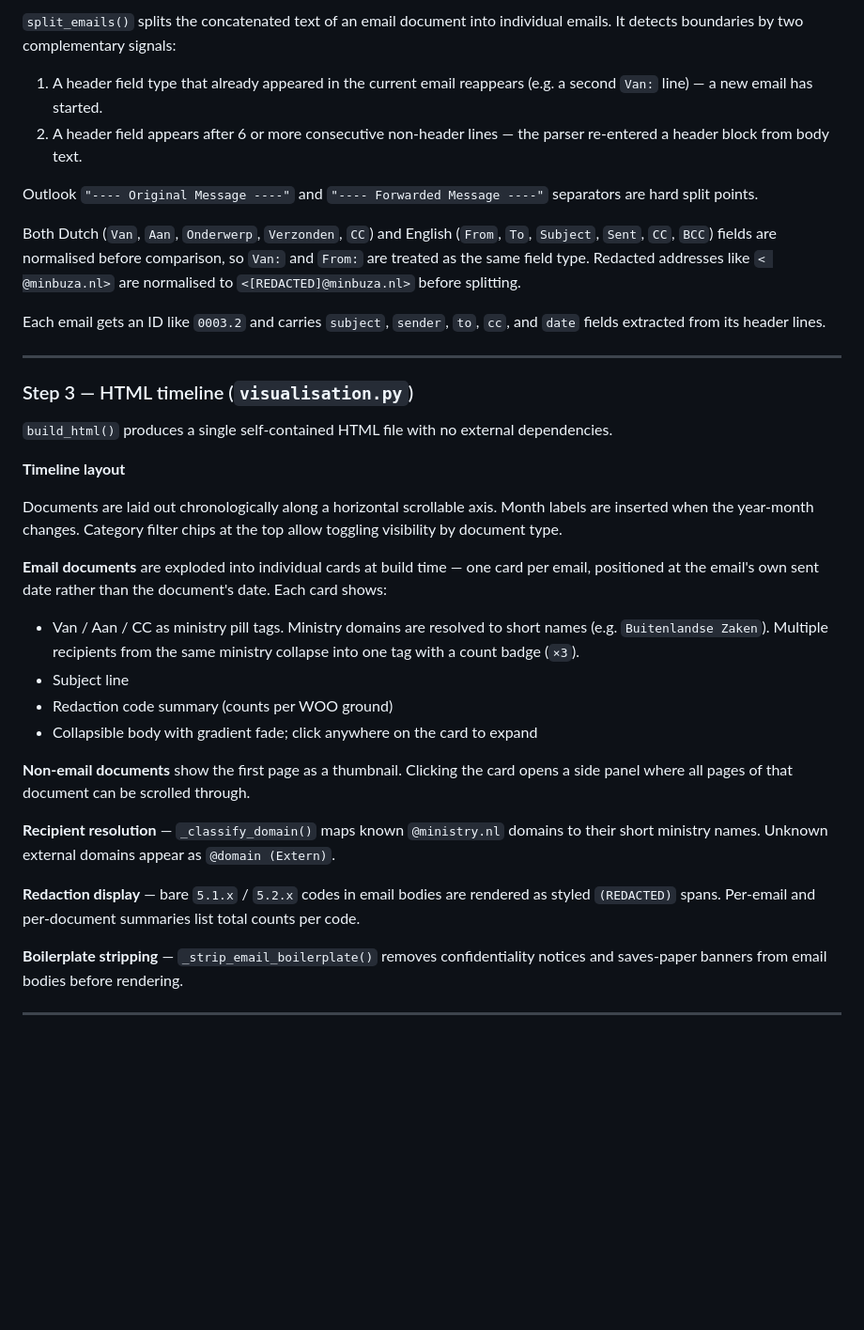
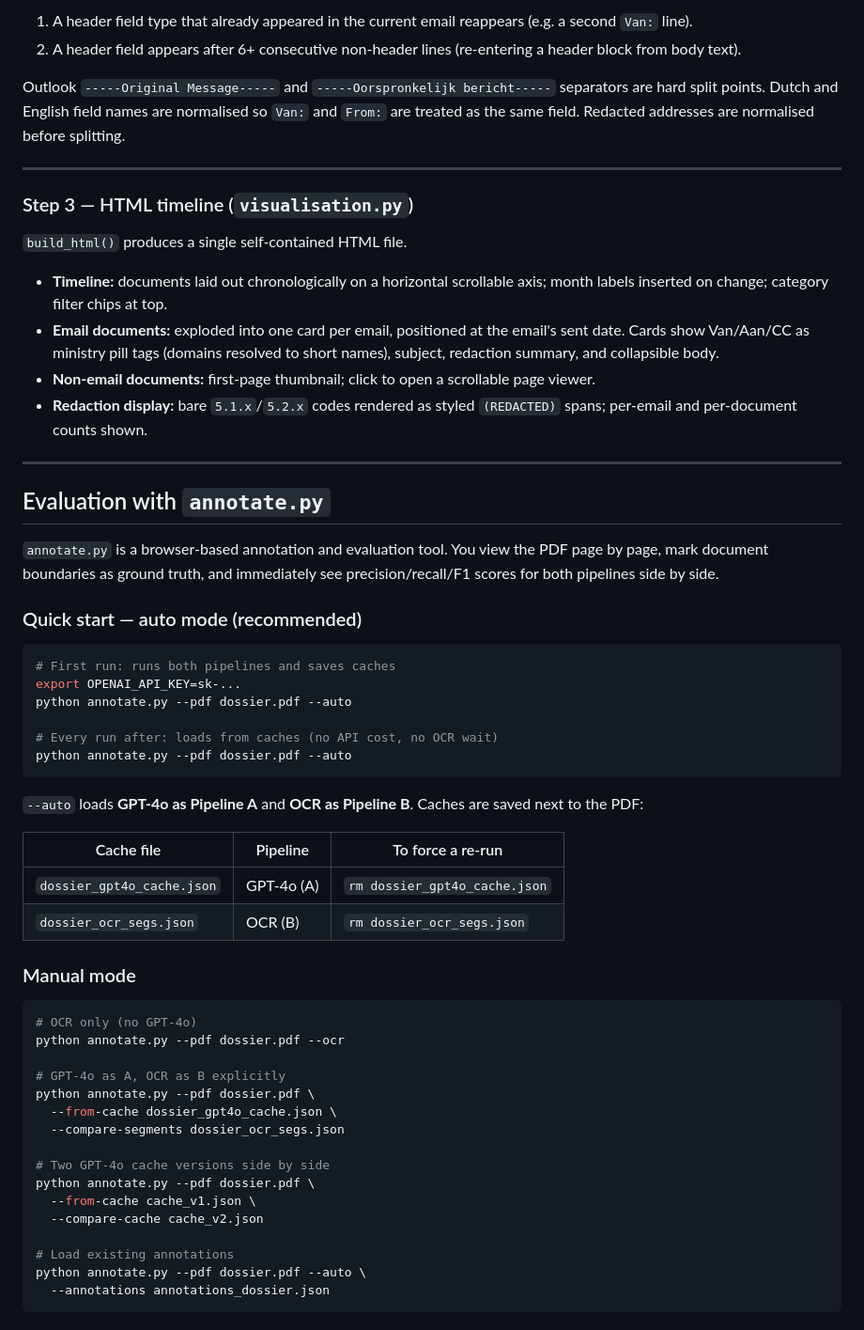
Before and after one commit to joriswex/WOO_organizer, a Markdown page: README.md, the part around one of its changes. Shown at 94% size. Rendered like a GitHub page; blank space fills up the shorter version.

````diff
--- a/README.md
+++ b/README.md
@@ -176,35 +185,62 @@ Used internally by `text_sorting` for date extraction, and again by `visualisati
 
-`split_emails()` splits the concatenated text of an email document into individual emails. It detects boundaries by two complementary signals:
+1. A header field type that already appeared in the current email reappears (e.g. a second `Van:` line).
+2. A header field appears after 6+ consecutive non-header lines (re-entering a header block from body text).
 
-1. A header field type that already appeared in the current email reappears (e.g. a second `Van:` line) — a new email has started.
-2. A header field appears after 6 or more consecutive non-header lines — the parser re-entered a header block from body text.
-
-Outlook `"---- Original Message ----"` and `"---- Forwarded Message ----"` separators are hard split points.
-
-Both Dutch (`Van`, `Aan`, `Onderwerp`, `Verzonden`, `CC`) and English (`From`, `To`, `Subject`, `Sent`, `CC`, `BCC`) fields are normalised before comparison, so `Van:` and `From:` are treated as the same field type. Redacted addresses like `< @minbuza.nl>` are normalised to `<[REDACTED]@minbuza.nl>` before splitting.
-
-Each email gets an ID like `0003.2` and carries `subject`, `sender`, `to`, `cc`, and `date` fields extracted from its header lines.
+Outlook `-----Original Message-----` and `-----Oorspronkelijk bericht-----` separators are hard split points. Dutch and English field names are normalised so `Van:` and `From:` are treated as the same field. Redacted addresses are normalised before splitting.
 
 ---
 
 ### Step 3 — HTML timeline (`visualisation.py`)
 
-`build_html()` produces a single self-contained HTML file with no external dependencies.
+`build_html()` produces a single self-contained HTML file.
 
-**Timeline layout**
+- **Timeline:** documents laid out chronologically on a horizontal scrollable axis; month labels inserted on change; category filter chips at top.
+- **Email documents:** exploded into one card per email, positioned at the email's sent date. Cards show Van/Aan/CC as ministry pill tags (domains resolved to short names), subject, redaction summary, and collapsible body.
+- **Non-email documents:** first-page thumbnail; click to open a scrollable page viewer.
+- **Redaction display:** bare `5.1.x`/`5.2.x` codes rendered as styled `(REDACTED)` spans; per-email and per-document counts shown.
 
-Documents are laid out chronologically along a horizontal scrollable axis. Month labels are inserted when the year-month changes. Category filter chips at the top allow toggling visibility by document type.
+---
 
-**Email documents** are exploded into individual cards at build time — one card per email, positioned at the email's own sent date rather than the document's date. Each card shows:
-- Van / Aan / CC as ministry pill tags. Ministry domains are resolved to short names (e.g. `Buitenlandse Zaken`). Multiple recipients from the same ministry collapse into one tag with a count badge (`×3`).
-- Subject line
-- Redaction code summary (counts per WOO ground)
-- Collapsible body with gradient fade; click anywhere on the card to expand
+## Evaluation with `annotate.py`
 
-**Non-email documents** show the first page as a thumbnail. Clicking the card opens a side panel where all pages of that document can be scrolled through.
+`annotate.py` is a browser-based annotation and evaluation tool. You view the PDF page by page, mark document boundaries as ground truth, and immediately see precision/recall/F1 scores for both pipelines side by side.
 
-**Recipient resolution** — `_classify_domain()` maps known `@ministry.nl` domains to their short ministry names. Unknown external domains appear as `@domain (Extern)`.
+### Quick start — auto mode (recommended)
 
-**Redaction display** — bare `5.1.x` / `5.2.x` codes in email bodies are rendered as styled `(REDACTED)` spans. Per-email and per-document summaries list total counts per code.
+```bash
+# First run: runs both pipelines and saves caches
+export OPENAI_API_KEY=sk-...
+python annotate.py --pdf dossier.pdf --auto
 
-**Boilerplate stripping** — `_strip_email_boilerplate()` removes confidentiality notices and saves-paper banners from email bodies before rendering.
+# Every run after: loads from caches (no API cost, no OCR wait)
+python annotate.py --pdf dossier.pdf --auto
+```
+
+`--auto` loads **GPT-4o as Pipeline A** and **OCR as Pipeline B**. Caches are saved next to the PDF:
+
+| Cache file | Pipeline | To force a re-run |
+|---|---|---|
+| `dossier_gpt4o_cache.json` | GPT-4o (A) | `rm dossier_gpt4o_cache.json` |
+| `dossier_ocr_segs.json` | OCR (B) | `rm dossier_ocr_segs.json` |
+
+### Manual mode
+
+```bash
+# OCR only (no GPT-4o)
+python annotate.py --pdf dossier.pdf --ocr
+
+# GPT-4o as A, OCR as B explicitly
+python annotate.py --pdf dossier.pdf \
+  --from-cache dossier_gpt4o_cache.json \
+  --compare-segments dossier_ocr_segs.json
+
+# Two GPT-4o cache versions side by side
+python annotate.py --pdf dossier.pdf \
+  --from-cache cache_v1.json \
+  --compare-cache cache_v2.json
+
+# Load existing annotations
+python annotate.py --pdf dossier.pdf --auto \
+  --annotations annotations_dossier.json
+```
+
````
Also changed, not shown: other parts of README.md (+132 -177 lines).
